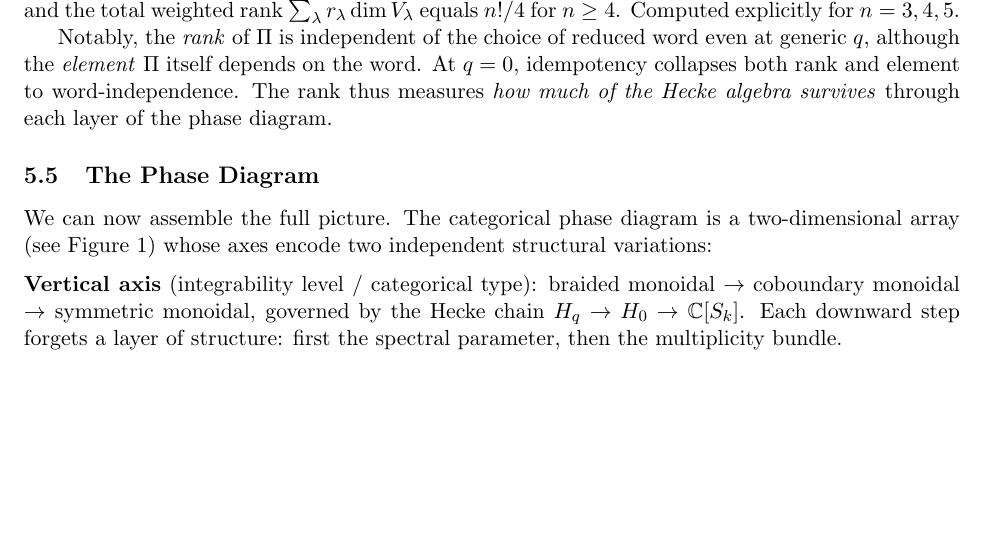
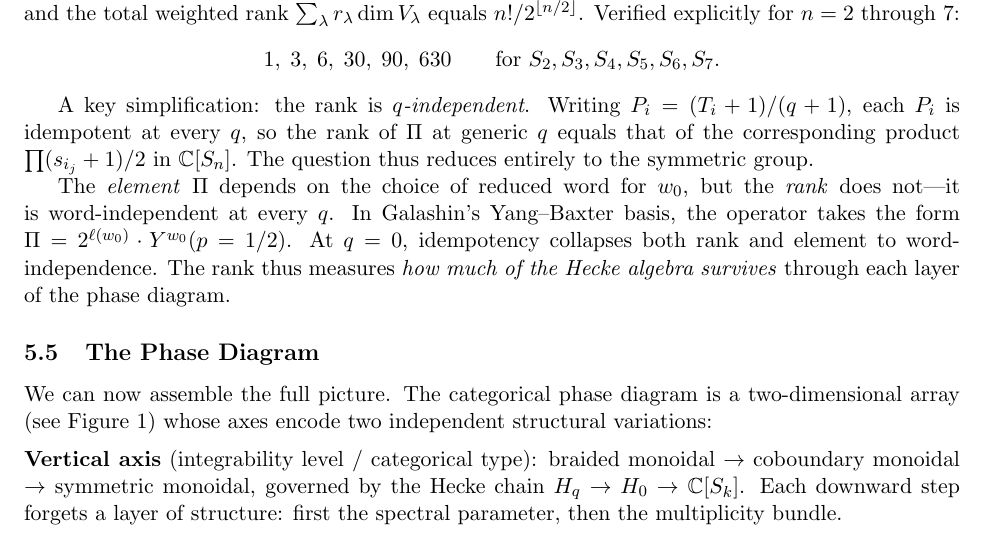
Before and after one commit to clio-vega/integrability-hierarchy, a LaTeX document (test-section5.tex, which reads section5-hierarchy.tex): part of page 10 of 12, cut at the place of the change, the shorter picture padded with empty space. Compiled offline with pdfLaTeX.

Commit message:
Correct rank hierarchy: n!/2^⌊n/2⌋ (not n!/4)
S_6 computation revealed rank 90 = 720/8, not 180. Formula verified
for n = 2 through 7. Added q-independence insight (rank reduces to
symmetric group question) and Galashin YB-basis identification.

Co-Authored-By: Claude Opus 4.6 <noreply@anthropic.com>

```diff
--- a/section5-hierarchy.tex
+++ b/section5-hierarchy.tex
@@ -754,11 +754,23 @@ following representation-theoretic structure at generic $q$: the sign
 representation $V_{(1^n)}$ is killed (since $T_i + 1$ annihilates the
 $(-1)$-eigenspace), the trivial representation survives with rank~$1$,
 and the total weighted rank $\sum_\lambda r_\lambda \dim V_\lambda$ equals
-$n!/4$ for $n \geq 4$.  Computed explicitly for $n = 3,4,5$.
+$n!/2^{\lfloor n/2 \rfloor}$.  Verified explicitly for $n = 2$ through~$7$:
+\[
+  1, \; 3, \; 6, \; 30, \; 90, \; 630
+  \qquad\text{for }S_2, S_3, S_4, S_5, S_6, S_7.
+\]
 
-Notably, the \emph{rank} of $\Pi$ is independent of the choice of reduced
-word even at generic~$q$, although the \emph{element} $\Pi$ itself depends
-on the word.  At $q = 0$, idempotency collapses both rank and element
+A key simplification: the rank is \emph{$q$-independent}.  Writing
+$P_i = (T_i + 1)/(q + 1)$, each $P_i$ is idempotent at every~$q$, so
+the rank of $\Pi$ at generic~$q$ equals that of the corresponding
+product $\prod(s_{i_j} + 1)/2$ in $\mathbb{C}[S_n]$.  The question thus
+reduces entirely to the symmetric group.
+
+The \emph{element} $\Pi$ depends on the choice of reduced word for~$w_0$,
+but the \emph{rank} does not---it is word-independent at every~$q$.
+In Galashin's Yang--Baxter basis, the operator takes the form
+$\Pi = 2^{\ell(w_0)} \cdot Y^{w_0}(p = 1/2)$.
+At $q = 0$, idempotency collapses both rank and element
 to word-independence.  The rank thus measures \emph{how much of the
 Hecke algebra survives} through each layer of the phase diagram.
 \end{remark}
```
Also changed, not shown: main.pdf, section5-hierarchy.tex (2 more changed lines).
